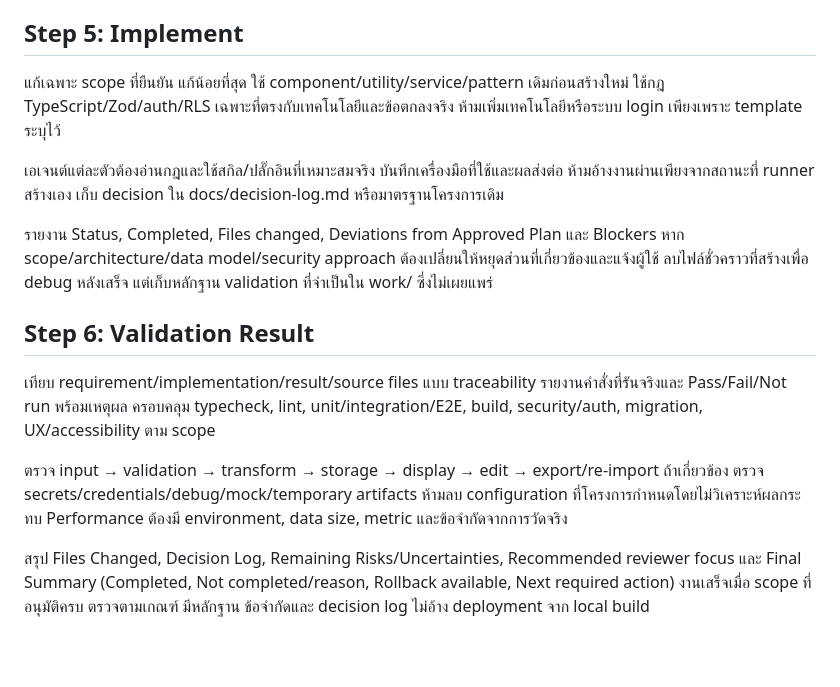
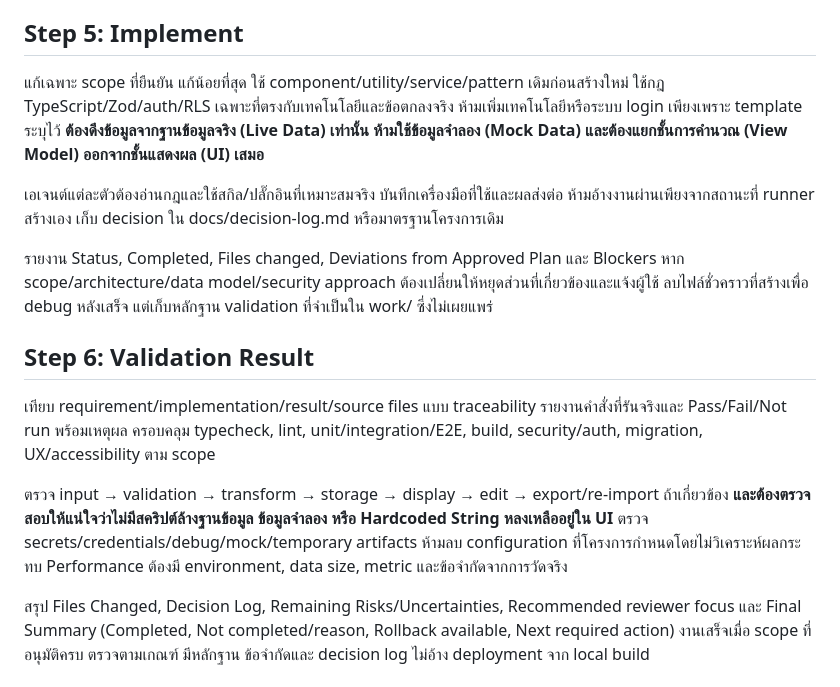
Before and after one commit to DOHPATTANI/pn-weekly, a Markdown page: docs/DEVELOPMENT-WORKFLOW.md, the part around the change. Rendered like a GitHub page; blank space fills up the shorter version.

```diff
--- a/docs/DEVELOPMENT-WORKFLOW.md
+++ b/docs/DEVELOPMENT-WORKFLOW.md
@@ -40,7 +40,7 @@
 
 ## Step 5: Implement
 
-แก้เฉพาะ scope ที่ยืนยัน แก้น้อยที่สุด ใช้ component/utility/service/pattern เดิมก่อนสร้างใหม่ ใช้กฎ TypeScript/Zod/auth/RLS เฉพาะที่ตรงกับเทคโนโลยีและข้อตกลงจริง ห้ามเพิ่มเทคโนโลยีหรือระบบ login เพียงเพราะ template ระบุไว้
+แก้เฉพาะ scope ที่ยืนยัน แก้น้อยที่สุด ใช้ component/utility/service/pattern เดิมก่อนสร้างใหม่ ใช้กฎ TypeScript/Zod/auth/RLS เฉพาะที่ตรงกับเทคโนโลยีและข้อตกลงจริง ห้ามเพิ่มเทคโนโลยีหรือระบบ login เพียงเพราะ template ระบุไว้ **ต้องดึงข้อมูลจากฐานข้อมูลจริง (Live Data) เท่านั้น ห้ามใช้ข้อมูลจำลอง (Mock Data) และต้องแยกชั้นการคำนวณ (View Model) ออกจากชั้นแสดงผล (UI) เสมอ**
 
 เอเจนต์แต่ละตัวต้องอ่านกฎและใช้สกิล/ปลั๊กอินที่เหมาะสมจริง บันทึกเครื่องมือที่ใช้และผลส่งต่อ ห้ามอ้างงานผ่านเพียงจากสถานะที่ runner สร้างเอง เก็บ decision ใน docs/decision-log.md หรือมาตรฐานโครงการเดิม
 
@@ -50,6 +50,6 @@
 
 เทียบ requirement/implementation/result/source files แบบ traceability รายงานคำสั่งที่รันจริงและ Pass/Fail/Not run พร้อมเหตุผล ครอบคลุม typecheck, lint, unit/integration/E2E, build, security/auth, migration, UX/accessibility ตาม scope
 
-ตรวจ input → validation → transform → storage → display → edit → export/re-import ถ้าเกี่ยวข้อง ตรวจ secrets/credentials/debug/mock/temporary artifacts ห้ามลบ configuration ที่โครงการกำหนดโดยไม่วิเคราะห์ผลกระทบ Performance ต้องมี environment, data size, metric และข้อจำกัดจากการวัดจริง
+ตรวจ input → validation → transform → storage → display → edit → export/re-import ถ้าเกี่ยวข้อง **และต้องตรวจสอบให้แน่ใจว่าไม่มีสคริปต์ล้างฐานข้อมูล ข้อมูลจำลอง หรือ Hardcoded String หลงเหลืออยู่ใน UI** ตรวจ secrets/credentials/debug/mock/temporary artifacts ห้ามลบ configuration ที่โครงการกำหนดโดยไม่วิเคราะห์ผลกระทบ Performance ต้องมี environment, data size, metric และข้อจำกัดจากการวัดจริง
 
 สรุป Files Changed, Decision Log, Remaining Risks/Uncertainties, Recommended reviewer focus และ Final Summary (Completed, Not completed/reason, Rollback available, Next required action) งานเสร็จเมื่อ scope ที่อนุมัติครบ ตรวจตามเกณฑ์ มีหลักฐาน ข้อจำกัดและ decision log ไม่อ้าง deployment จาก local build
```
